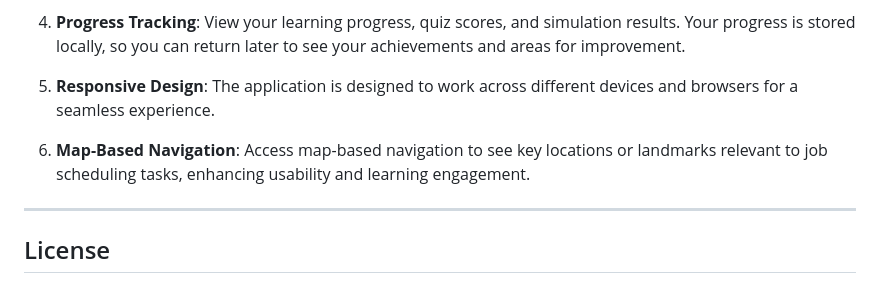
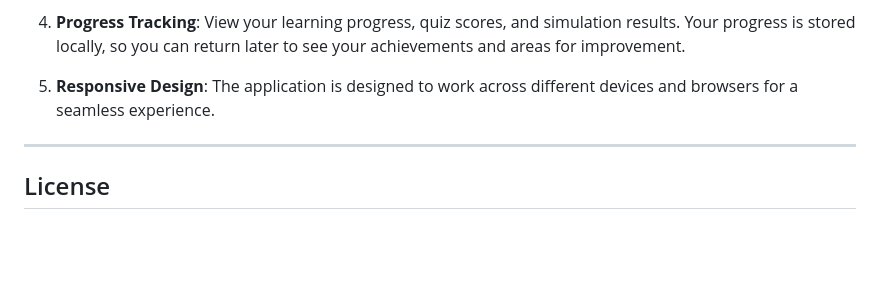
Before and after one commit to JaronLouise/JOBSENSE, a Markdown page: README.md, the part around the change. GitHub-like rendering; blank space fills up the shorter version.

```diff
--- a/README.md
+++ b/README.md
@@ -104,8 +104,6 @@ To use **JOBSENSE** effectively, follow these instructions:
 
 5. **Responsive Design**: The application is designed to work across different devices and browsers for a seamless experience.
 
-6. **Map-Based Navigation**: Access map-based navigation to see key locations or landmarks relevant to job scheduling tasks, enhancing usability and learning engagement.
-
 ---
 
 ## License
```
